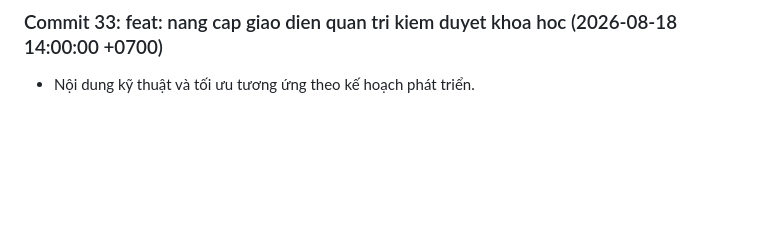
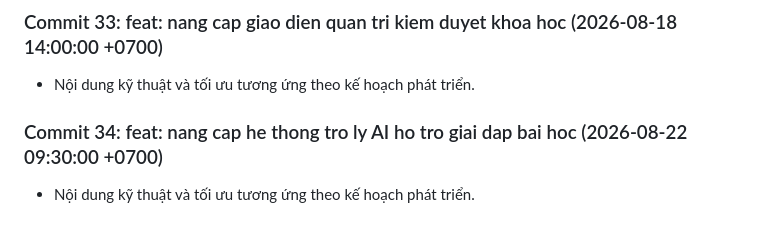
Before and after one commit to Tainguyencode/DATN_OnlineFea_WD14, a Markdown page: docs/development-notes.md, the part around the change. GitHub-like rendering; blank space fills up the shorter version.

Commit message:
feat: nang cap he thong tro ly AI ho tro giai dap bai hoc

```diff
--- a/docs/development-notes.md
+++ b/docs/development-notes.md
@@ -98,3 +98,6 @@
 
 ### Commit 33: feat: nang cap giao dien quan tri kiem duyet khoa hoc (2026-08-18 14:00:00 +0700)
 - Nội dung kỹ thuật và tối ưu tương ứng theo kế hoạch phát triển.
+
+### Commit 34: feat: nang cap he thong tro ly AI ho tro giai dap bai hoc (2026-08-22 09:30:00 +0700)
+- Nội dung kỹ thuật và tối ưu tương ứng theo kế hoạch phát triển.
```
